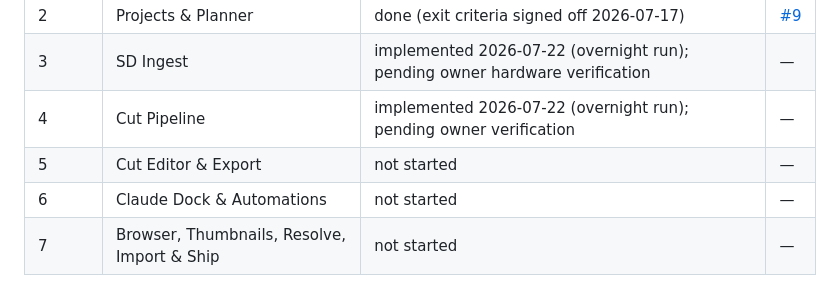
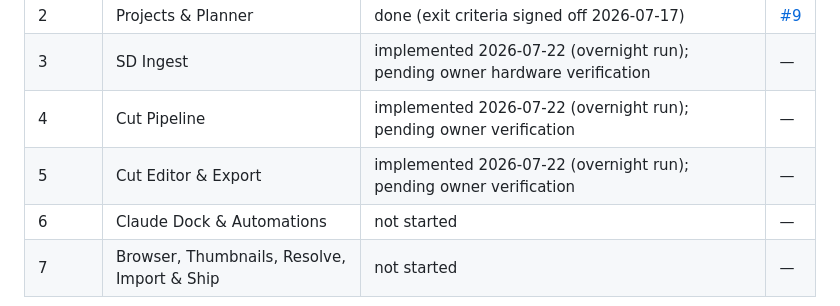
Before and after one commit to Konadu-Akwasi-Akuoko/katto, a Markdown page: prd/index.md, the part around the change. Rendered like a GitHub page.

Commit message:
docs(prd): mark phase 5 cut editor and export implemented pending verification

```diff
--- a/prd/index.md
+++ b/prd/index.md
@@ -99,6 +99,6 @@ Update the table as phases land (link the PR that closed each).
 | 2 | Projects & Planner | done (exit criteria signed off 2026-07-17) | [#9](https://github.com/Konadu-Akwasi-Akuoko/katto/pull/9) |
 | 3 | SD Ingest | implemented 2026-07-22 (overnight run); pending owner hardware verification | — |
 | 4 | Cut Pipeline | implemented 2026-07-22 (overnight run); pending owner verification | — |
-| 5 | Cut Editor & Export | not started | — |
+| 5 | Cut Editor & Export | implemented 2026-07-22 (overnight run); pending owner verification | — |
 | 6 | Claude Dock & Automations | not started | — |
 | 7 | Browser, Thumbnails, Resolve, Import & Ship | not started | — |
```
